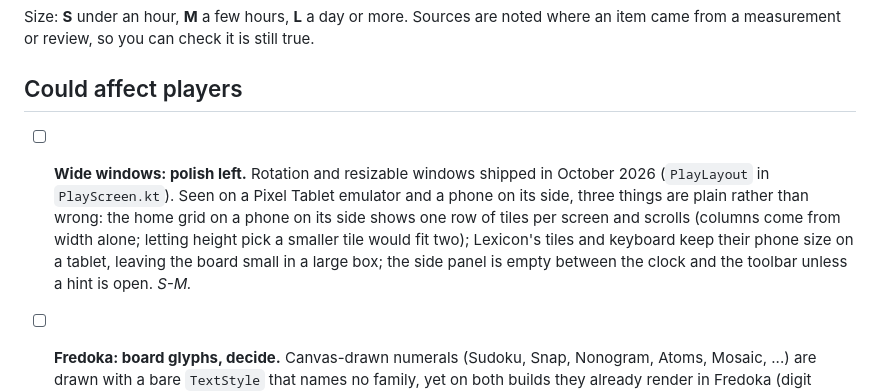
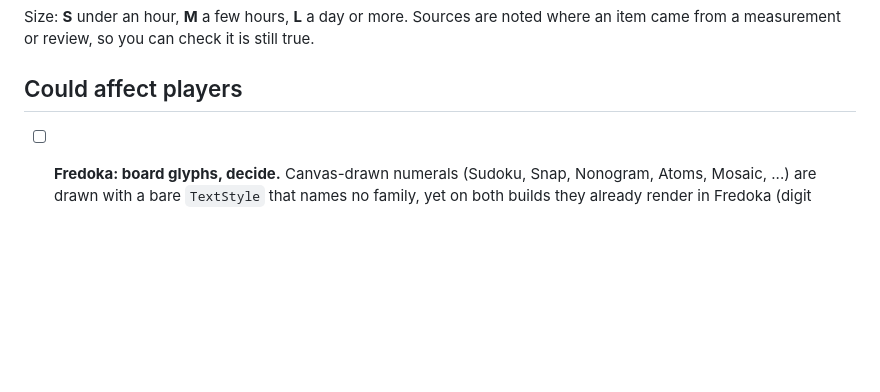
Before and after one commit to joebywan/daybook, a Markdown page: docs/TODO.md, the part around the change. Drawn GitHub-style; blank space fills up the shorter version.

Commit message:
Docs: wide-window polish done (#218, #219, #220)

```diff
--- a/docs/TODO.md
+++ b/docs/TODO.md
@@ -15,11 +15,6 @@ from a measurement or review, so you can check it is still true.
 
 ## Could affect players
 
-- [ ] **Wide windows: polish left.** Rotation and resizable windows shipped in October 2026 (`PlayLayout` in `PlayScreen.kt`).
-  Seen on a Pixel Tablet emulator and a phone on its side, three things are plain rather than wrong: the home grid on a phone
-  on its side shows one row of tiles per screen and scrolls (columns come from width alone; letting height pick a smaller tile
-  would fit two); Lexicon's tiles and keyboard keep their phone size on a tablet, leaving the board small in a large box; the
-  side panel is empty between the clock and the toolbar unless a hint is open. *S-M.*
 - [ ] **Fredoka: board glyphs, decide.** Canvas-drawn numerals (Sudoku, Snap, Nonogram, Atoms, Mosaic, ...) are drawn with
   a bare `TextStyle` that names no family, yet on both builds they already render in Fredoka (digit shapes match the UI
   text; seen in the 2026-10 recapture, Android and Chromium). Recommendation: leave them, and if one needs pinning, do it
```
